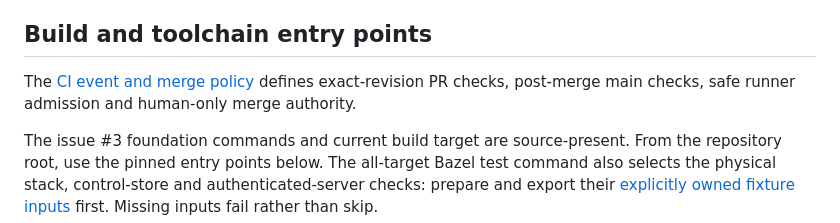
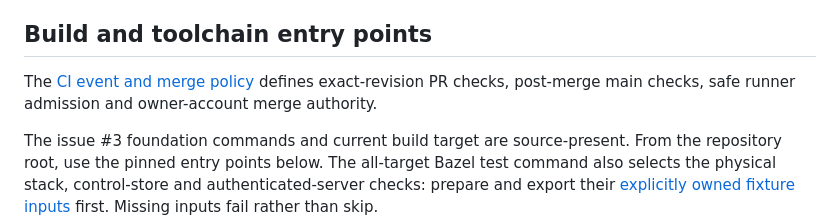
Before and after one commit to polymetrics-ai/pm-cli, a Markdown page: docs/development/testing.md, the part around the change. Drawn GitHub-style.

```diff
--- a/docs/development/testing.md
+++ b/docs/development/testing.md
@@ -32,7 +32,7 @@ Run focused checks before integration. Broad suites and genuine CI run once at t
 ## Build and toolchain entry points
 
 The [CI event and merge policy](ci.md) defines exact-revision PR checks,
-post-merge main checks, safe runner admission and human-only merge authority.
+post-merge main checks, safe runner admission and owner-account merge authority.
 
 The issue #3 foundation commands and current build target are source-present. From the repository root, use the pinned entry points below. The all-target Bazel test command also selects the physical stack, control-store and authenticated-server checks: prepare and export their [explicitly owned fixture inputs](setup.md#explicit-dependency-operator-and-physical-qualification) first. Missing inputs fail rather than skip.
 
```
Also changed, not shown: docs/development/ci.md (+16 -11 lines).
